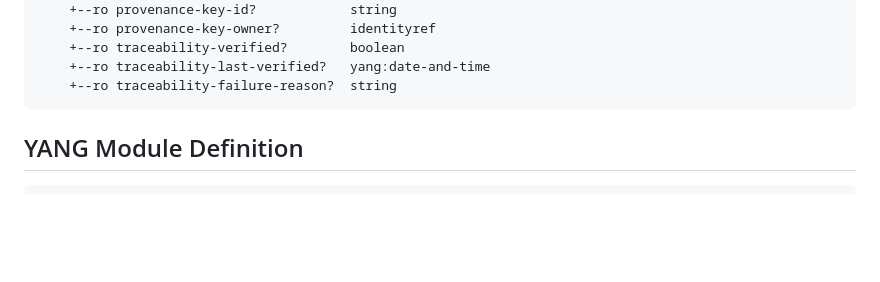
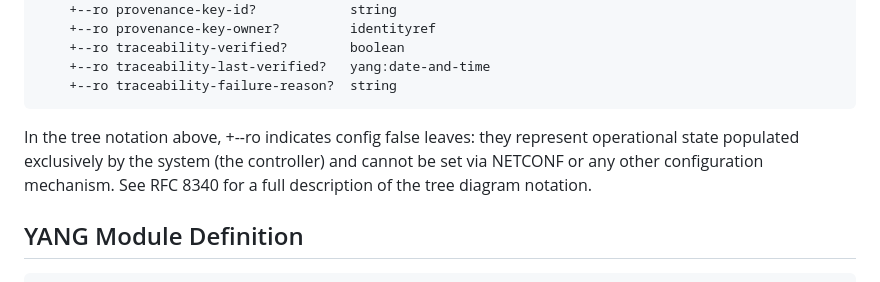
Before and after one commit to marisolpalmero/green-provenance, a Markdown page: draft-madpr-green-provenance.md, the part around the change. Rendered like a GitHub page; blank space fills up the shorter version.

Commit message:
issue #5

```diff
--- a/draft-madpr-green-provenance.md
+++ b/draft-madpr-green-provenance.md
@@ -215,6 +215,8 @@ module: ietf-green-provenance
     +--ro traceability-last-verified?   yang:date-and-time
     +--ro traceability-failure-reason?  string
 ~~~
+
+In the tree notation above, +--ro indicates config false leaves: they represent operational state populated exclusively by the system (the controller) and cannot be set via NETCONF or any other configuration mechanism. See RFC 8340 for a full description of the tree diagram notation.
 
 ## YANG Module Definition
 
```
